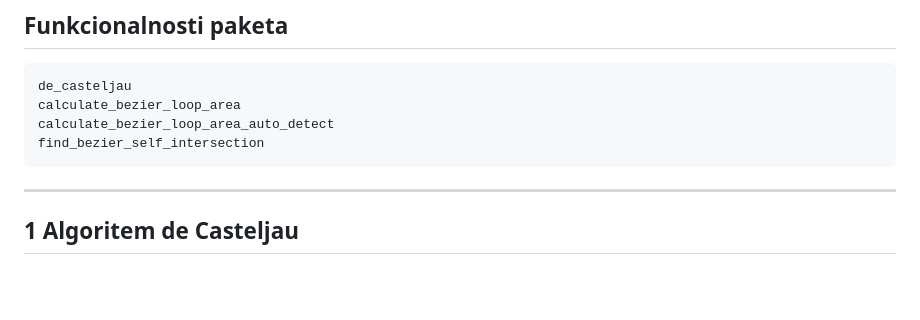
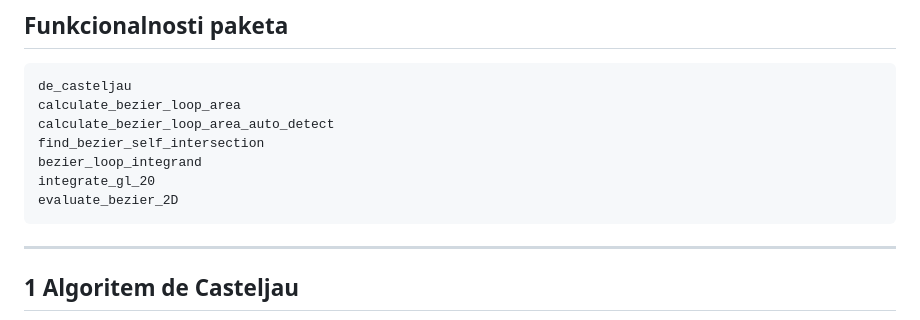
Before and after one commit to RootRooster/Numerical-Mathematics-Homeworks, a Markdown page: docs/src/homework2.md, the part around the change. Rendered like a GitHub page; blank space fills up the shorter version.

Commit message:
Added missing functions

````diff
--- a/docs/src/homework2.md
+++ b/docs/src/homework2.md
@@ -7,6 +7,9 @@ de_casteljau
 calculate_bezier_loop_area
 calculate_bezier_loop_area_auto_detect
 find_bezier_self_intersection
+bezier_loop_integrand
+integrate_gl_20
+evaluate_bezier_2D
 ```
 
 ---
````
